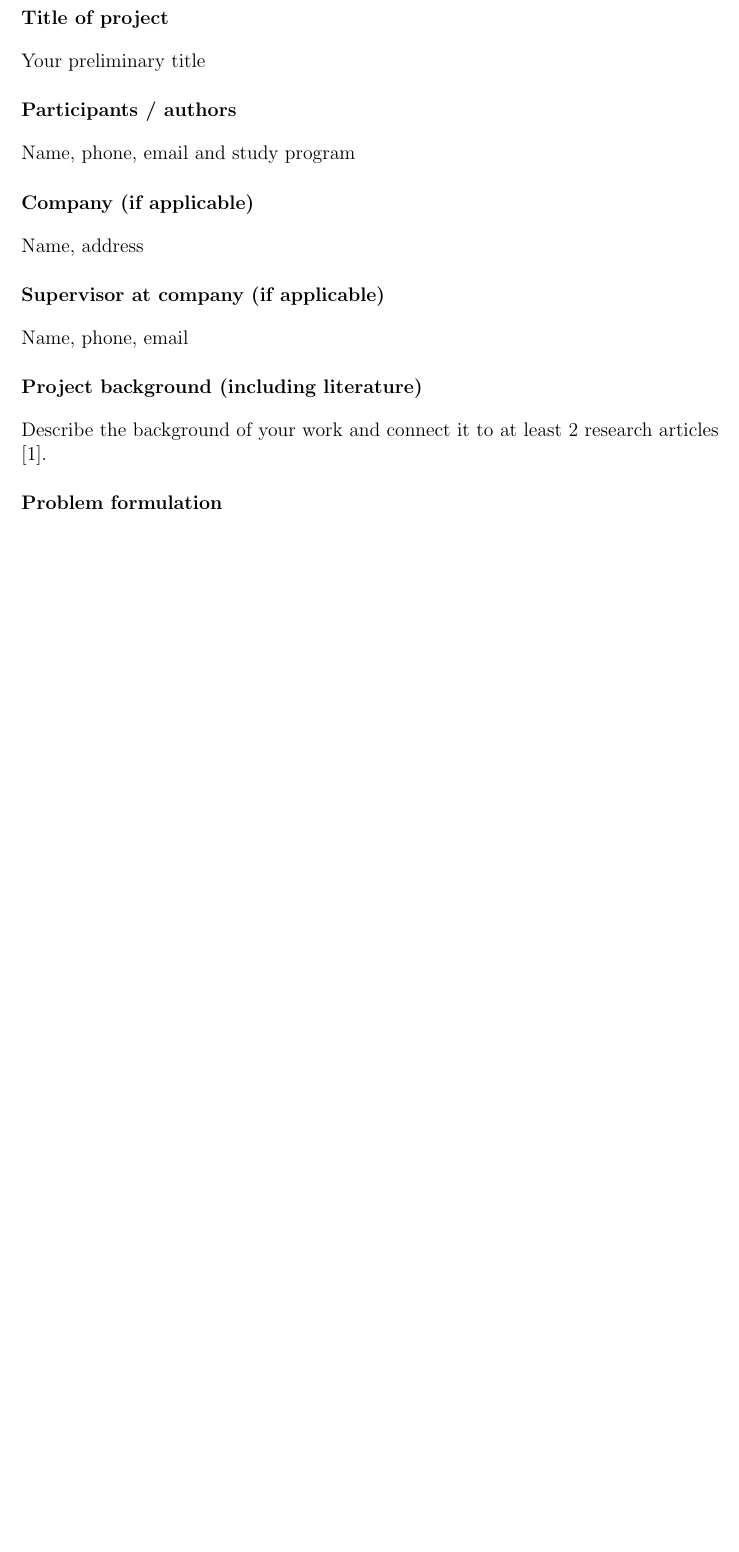
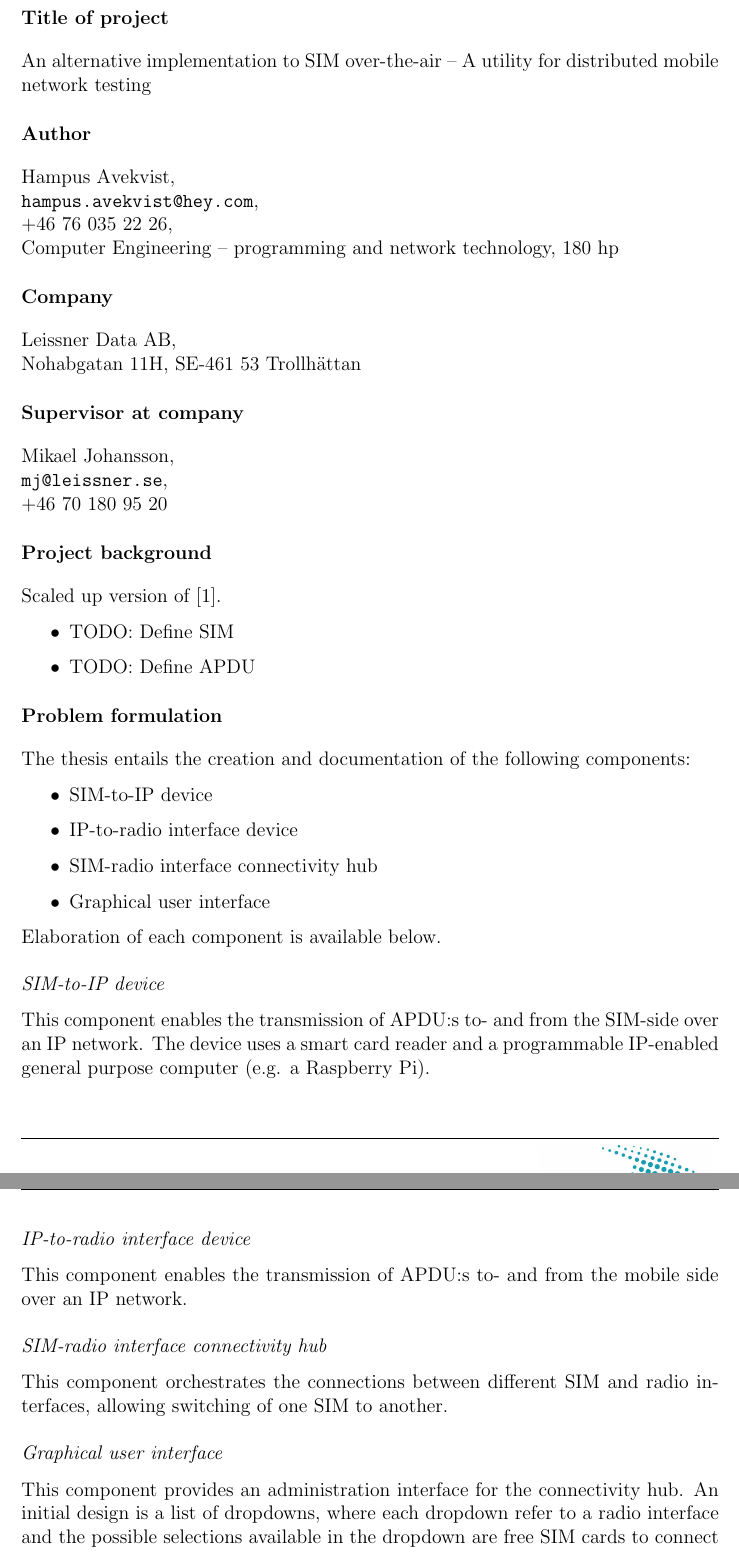
Before and after one commit to seffradev/ehd500, a LaTeX document (docs/proposal.tex): part of the page before the commit and two parts of pages 1 and 2 of 2 after it, the two joined at a grey line, cut so that both start at the same text, the shorter picture padded with empty space. Compiled offline with pdfLaTeX.

Commit message:
docs(proposal): Add some parts of the proposal

```diff
--- a/docs/proposal.tex
+++ b/docs/proposal.tex
@@ -33,6 +33,9 @@
 \titleformat{\section}
   {\normalfont\fontsize{12}{12}\bfseries}{\thesection}{1em}{}
 
+\titleformat{\subsection}
+  {\normalfont\fontsize{12}{12}\itshape}{\thesubsection}{1em}{}
+
 \pagestyle{fancy}
 \fancyhf[L,R,O,E]{}
 \fancyhead[C]{\textbf{Proposal -- Degree project}}
@@ -51,19 +54,29 @@ Avdelningen för Datateknik, 461 86 Trollhättan
 \thispagestyle{fancy}
 
 \section*{Title of project}
-Your preliminary title
+An alternative implementation to SIM over-the-air -- A utility for distributed mobile network testing
 
-\section*{Participants / authors}
-Name, phone, email and study program
+\section*{Author}
+Hampus Avekvist,\newline
+\verb|hampus.avekvist@hey.com|,\newline
++46 76 035 22 26,\newline
+Computer Engineering -- programming and network technology, 180 hp
 
-\section*{Company (if applicable)}
-Name, address
+\section*{Company}
+Leissner Data AB,\newline
+Nohabgatan 11H, SE-461 53 Trollhättan
 
-\section*{Supervisor at company (if applicable)}
-Name, phone, email
+\section*{Supervisor at company}
+Mikael Johansson,\newline
+\verb|mj@leissner.se|,\newline
++46 70 180 95 20
 
-\section*{Project background (including literature)}
-Describe the background of your work and connect it to at least
-2 research articles \cite{höst2015}.
+\section*{Project background}
+Scaled up version of \cite{osmo-remsim}.
+
+\begin{itemize}
+    \item TODO: Define SIM
+    \item TODO: Define APDU
+\end{itemize}
 
 \section*{Problem formulation}
@@ -71,2 +83,31 @@ Describe the task or question you are going to solve.
 
-State realistic and measurable goals.
+The thesis entails the creation and documentation of the following
+components:
+\begin{itemize}
+    \item SIM-to-IP device
+    \item IP-to-radio interface device
+    \item SIM-radio interface connectivity hub
+    \item Graphical user interface
+\end{itemize}
+Elaboration of each component is available below.
+
+\subsection*{SIM-to-IP device}
+This component enables the transmission of APDU:s to- and from
+the SIM-side over an IP network. The device uses a smart card
+reader and a programmable IP-enabled general purpose computer
+(e.g. a Raspberry Pi).
+
+\subsection*{IP-to-radio interface device}
+This component enables the transmission of APDU:s to- and from
+the mobile side over an IP network.
+
+\subsection*{SIM-radio interface connectivity hub}
+This component orchestrates the connections between different SIM
+and radio interfaces, allowing switching of one SIM to another.
+
+\subsection*{Graphical user interface}
+This component provides an administration interface for the
+connectivity hub. An initial design is a list of dropdowns, where
+each dropdown refer to a radio interface and the possible
+selections available in the dropdown are free SIM cards to connect
+to.
```
Also changed, not shown: docs/references.bib (+3 -26 lines), docs/proposal.tex (25 more changed lines).
